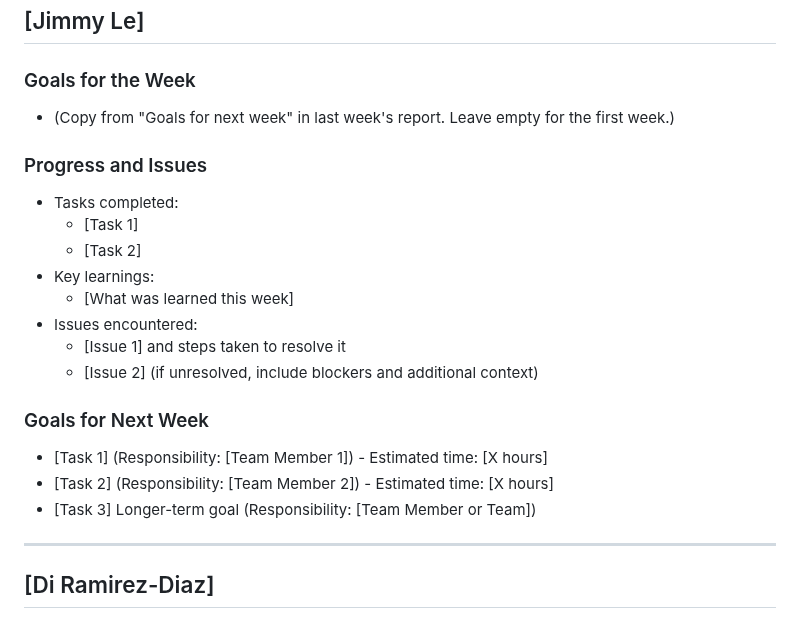
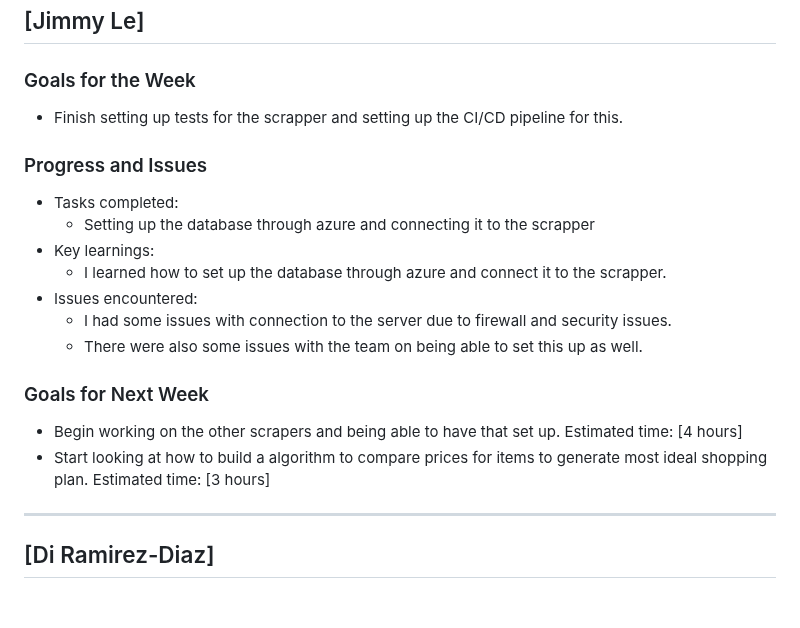
Before and after one commit to jimmyycodes/Frugal-Finder, a Markdown page: Status Reports/frugalfinder-2-19-25.md, the part around the change. Rendered like a GitHub page.

Commit message:
Finished status report for this week.

```diff
--- a/Status Reports/frugalfinder-2-19-25.md
+++ b/Status Reports/frugalfinder-2-19-25.md
@@ -66,22 +66,20 @@
 ## [Jimmy Le]
 
 ### Goals for the Week
-- (Copy from "Goals for next week" in last week's report. Leave empty for the first week.)
+- Finish setting up tests for the scrapper and setting up the CI/CD pipeline for this.
 
 ### Progress and Issues
 - Tasks completed:
-  - [Task 1]
-  - [Task 2]
+  - Setting up the database through azure and connecting it to the scrapper
 - Key learnings:
-  - [What was learned this week]
+  - I learned how to set up the database through azure and connect it to the scrapper.
 - Issues encountered:
-  - [Issue 1] and steps taken to resolve it
-  - [Issue 2] (if unresolved, include blockers and additional context)
+  - I had some issues with connection to the server due to firewall and security issues.
+  - There were also some issues with the team on being able to set this up as well.
 
 ### Goals for Next Week
-- [Task 1] (Responsibility: [Team Member 1]) - Estimated time: [X hours]
-- [Task 2] (Responsibility: [Team Member 2]) - Estimated time: [X hours]
-- [Task 3] Longer-term goal (Responsibility: [Team Member or Team])
+- Begin working on the other scrapers and being able to have that set up. Estimated time: [4 hours]
+- Start looking at how to build a algorithm to compare prices for items to generate most ideal shopping plan. Estimated time: [3 hours]
 
 ---
 
```
